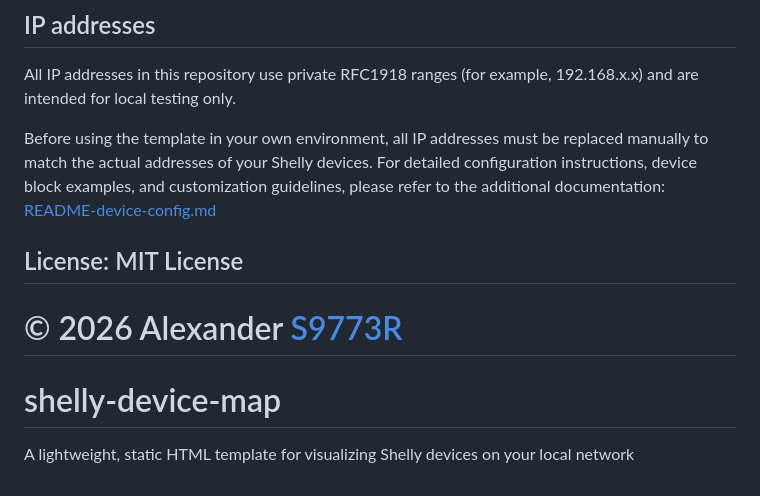
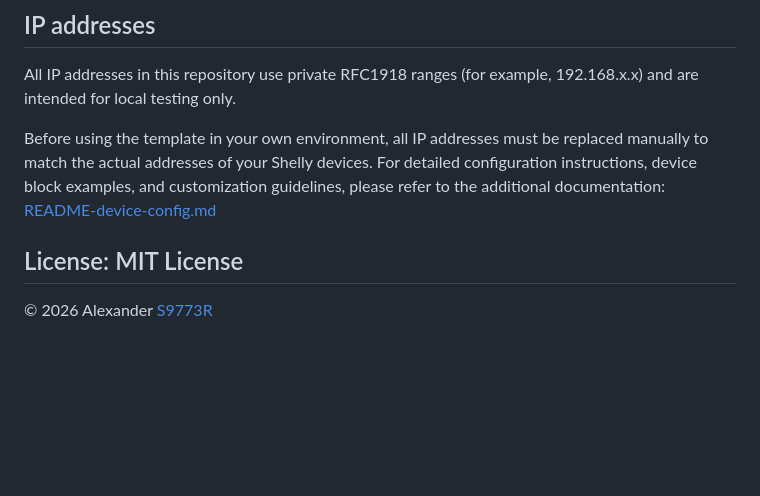
Before and after one commit to Soviet9773Red/shelly-device-map, a Markdown page: README.md, the part around one of its changes. Rendered like a GitHub page; blank space fills up the shorter version.

```diff
--- a/README.md
+++ b/README.md
@@ -132,6 +132,3 @@ For detailed configuration instructions, device block examples, and customizatio
 
 ## License: MIT License
 © 2026 Alexander [S9773R](https://github.com/Soviet9773Red)
-=======
-# shelly-device-map
-A lightweight, static HTML template for visualizing Shelly devices on your local network
```
Also changed, not shown: other parts of README.md (+1 -1 lines).
